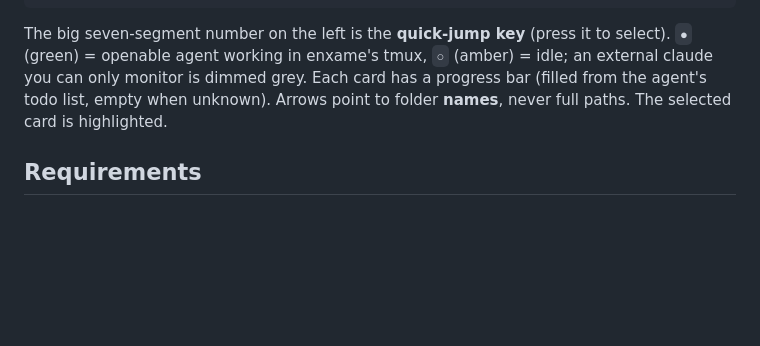
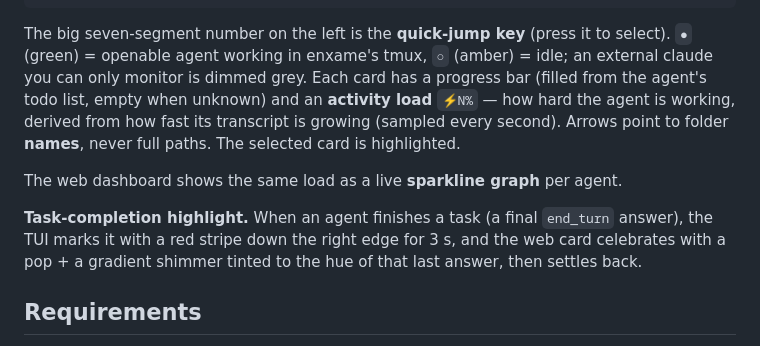
Before and after one commit to interpretica-io/phasor, a Markdown page: README.md, the part around the change. Drawn GitHub-style; blank space fills up the shorter version.

Commit message:
README: document activity load and task-completion highlight
Describe the per-agent activity-load indicator (`⚡N%`) shown on TUI cards and as
a sparkline on the web dashboard, derived from transcript growth rate. Also
document the task-completion highlight: a red stripe in the TUI and a hue-tinted
shimmer on web cards when an agent finishes a task.

Signed-off-by: Maxim Menshikov <maxim.menshikov@interpretica.io>

```diff
--- a/README.md
+++ b/README.md
@@ -31,8 +31,17 @@ line-drawn arrows fanning out to the folders it has touched (names only).
 The big seven-segment number on the left is the **quick-jump key** (press it to
 select). `●` (green) = openable agent working in enxame's tmux, `○` (amber) =
 idle; an external claude you can only monitor is dimmed grey. Each card has a
-progress bar (filled from the agent's todo list, empty when unknown). Arrows
-point to folder **names**, never full paths. The selected card is highlighted.
+progress bar (filled from the agent's todo list, empty when unknown) and an
+**activity load** `⚡N%` — how hard the agent is working, derived from how fast
+its transcript is growing (sampled every second). Arrows point to folder
+**names**, never full paths. The selected card is highlighted.
+
+The web dashboard shows the same load as a live **sparkline graph** per agent.
+
+**Task-completion highlight.** When an agent finishes a task (a final
+`end_turn` answer), the TUI marks it with a red stripe down the right edge for
+3 s, and the web card celebrates with a pop + a gradient shimmer tinted to the
+hue of that last answer, then settles back.
 
 ## Requirements
 
```
